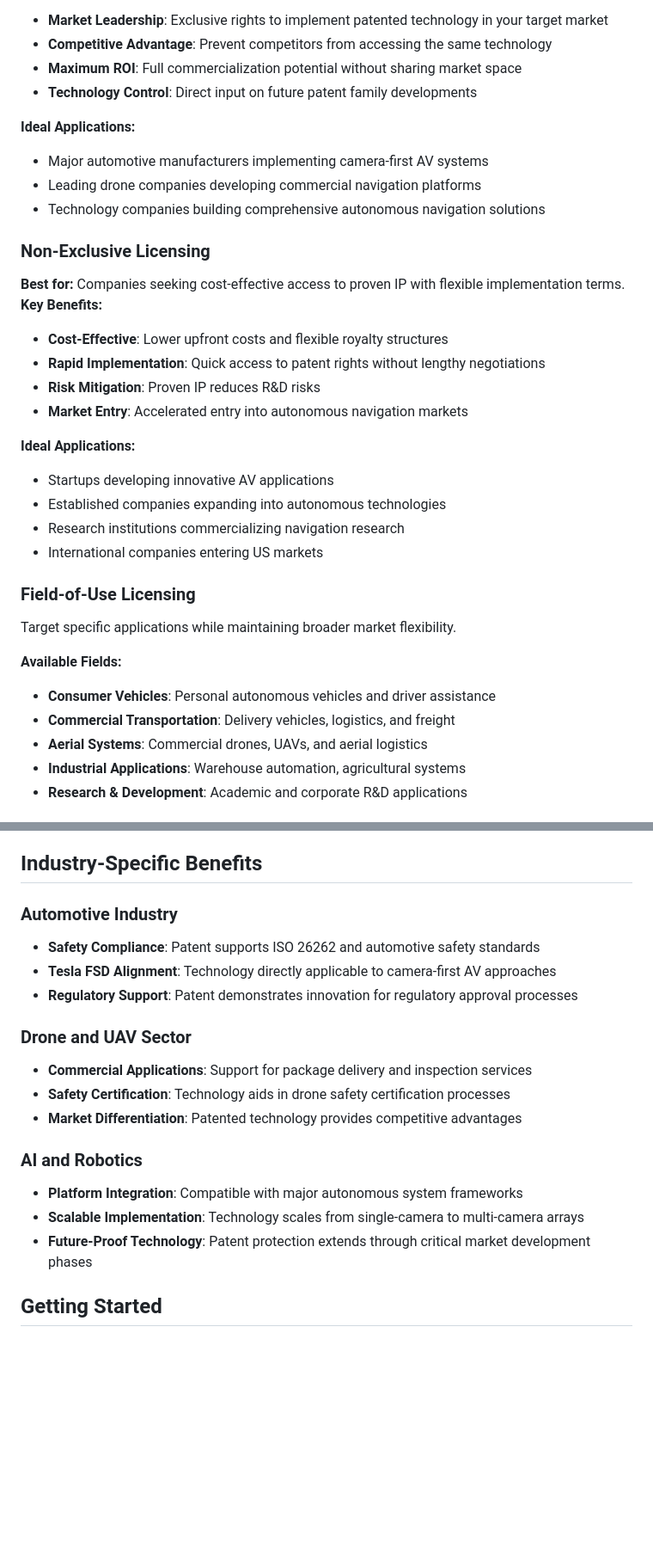
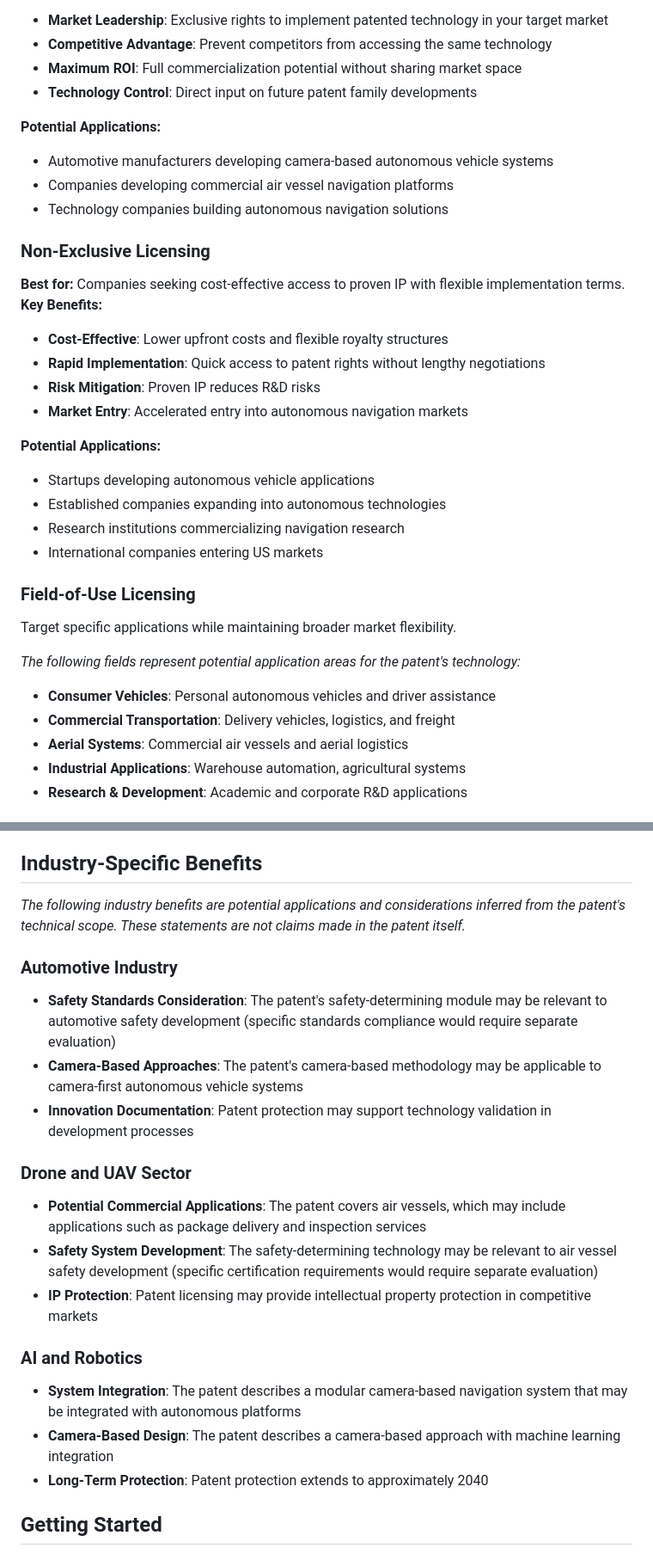
Before and after one commit to esjaysmith/av-patent-website, a Markdown page: website/content/licensing.md, 2 parts joined by grey strips. Shown at 86% size. GitHub-like rendering; blank space fills up the shorter version.

Commit message:
licensing review

```diff
--- a/website/content/licensing.md
+++ b/website/content/licensing.md
@@ -42,11 +42,11 @@ We offer flexible licensing arrangements designed to meet the diverse needs of c
 - **Maximum ROI**: Full commercialization potential without sharing market space
 - **Technology Control**: Direct input on future patent family developments
 
-**Ideal Applications:**
+**Potential Applications:**
 
-- Major automotive manufacturers implementing camera-first AV systems
-- Leading drone companies developing commercial navigation platforms
-- Technology companies building comprehensive autonomous navigation solutions
+- Automotive manufacturers developing camera-based autonomous vehicle systems
+- Companies developing commercial air vessel navigation platforms
+- Technology companies building autonomous navigation solutions
 
 ### **Non-Exclusive Licensing**
 <div class="patent-highlight">
@@ -60,9 +60,9 @@ We offer flexible licensing arrangements designed to meet the diverse needs of c
 - **Risk Mitigation**: Proven IP reduces R&D risks
 - **Market Entry**: Accelerated entry into autonomous navigation markets
 
-**Ideal Applications:**
+**Potential Applications:**
 
-- Startups developing innovative AV applications
+- Startups developing autonomous vehicle applications
 - Established companies expanding into autonomous technologies
 - Research institutions commercializing navigation research
 - International companies entering US markets
@@ -70,11 +70,11 @@ We offer flexible licensing arrangements designed to meet the diverse needs of c
 ### **Field-of-Use Licensing**
 Target specific applications while maintaining broader market flexibility.
 
-**Available Fields:**
+*The following fields represent potential application areas for the patent's technology:*
 
 - **Consumer Vehicles**: Personal autonomous vehicles and driver assistance
 - **Commercial Transportation**: Delivery vehicles, logistics, and freight
-- **Aerial Systems**: Commercial drones, UAVs, and aerial logistics
+- **Aerial Systems**: Commercial air vessels and aerial logistics
 - **Industrial Applications**: Warehouse automation, agricultural systems
 - **Research & Development**: Academic and corporate R&D applications
 
@@ -114,23 +116,25 @@ We offer flexible compensation arrangements tailored to your business model and
 
 ## Industry-Specific Benefits
 
+*The following industry benefits are potential applications and considerations inferred from the patent's technical scope. These statements are not claims made in the patent itself.*
+
 ### **Automotive Industry**
 
-- **Safety Compliance**: Patent supports ISO 26262 and automotive safety standards
-- **Tesla FSD Alignment**: Technology directly applicable to camera-first AV approaches
-- **Regulatory Support**: Patent demonstrates innovation for regulatory approval processes
+- **Safety Standards Consideration**: The patent's safety-determining module may be relevant to automotive safety development (specific standards compliance would require separate evaluation)
+- **Camera-Based Approaches**: The patent's camera-based methodology may be applicable to camera-first autonomous vehicle systems
+- **Innovation Documentation**: Patent protection may support technology validation in development processes
 
 ### **Drone and UAV Sector**
 
-- **Commercial Applications**: Support for package delivery and inspection services
-- **Safety Certification**: Technology aids in drone safety certification processes
-- **Market Differentiation**: Patented technology provides competitive advantages
+- **Potential Commercial Applications**: The patent covers air vessels, which may include applications such as package delivery and inspection services
+- **Safety System Development**: The safety-determining technology may be relevant to air vessel safety development (specific certification requirements would require separate evaluation)
+- **IP Protection**: Patent licensing may provide intellectual property protection in competitive markets
 
 ### **AI and Robotics**
 
-- **Platform Integration**: Compatible with major autonomous system frameworks
-- **Scalable Implementation**: Technology scales from single-camera to multi-camera arrays
-- **Future-Proof Technology**: Patent protection extends through critical market development phases
+- **System Integration**: The patent describes a modular camera-based navigation system that may be integrated with autonomous platforms
+- **Camera-Based Design**: The patent describes a camera-based approach with machine learning integration
+- **Long-Term Protection**: Patent protection extends to approximately 2040
 
 ## Getting Started
 
```
Also changed, not shown: other parts of website/content/licensing.md (+2 -0 lines).
